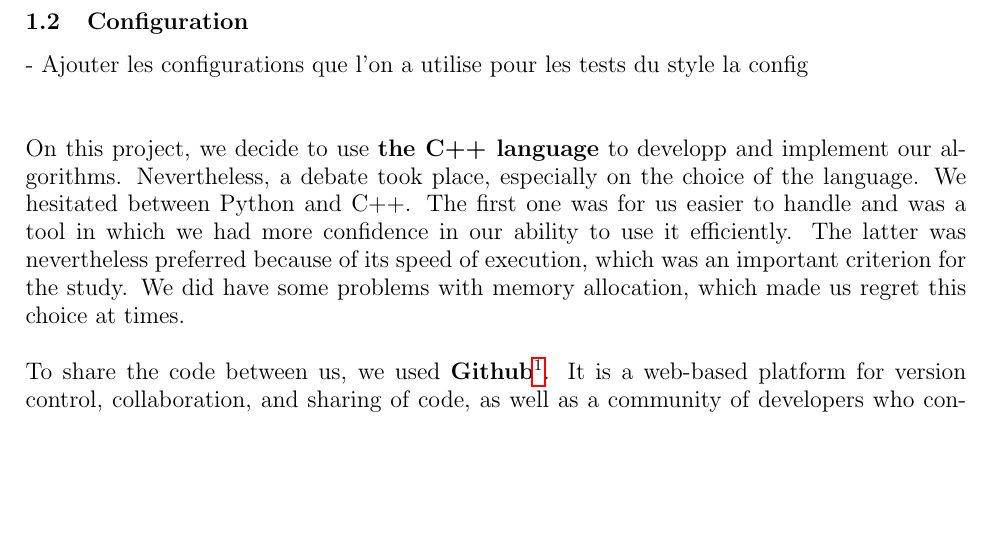
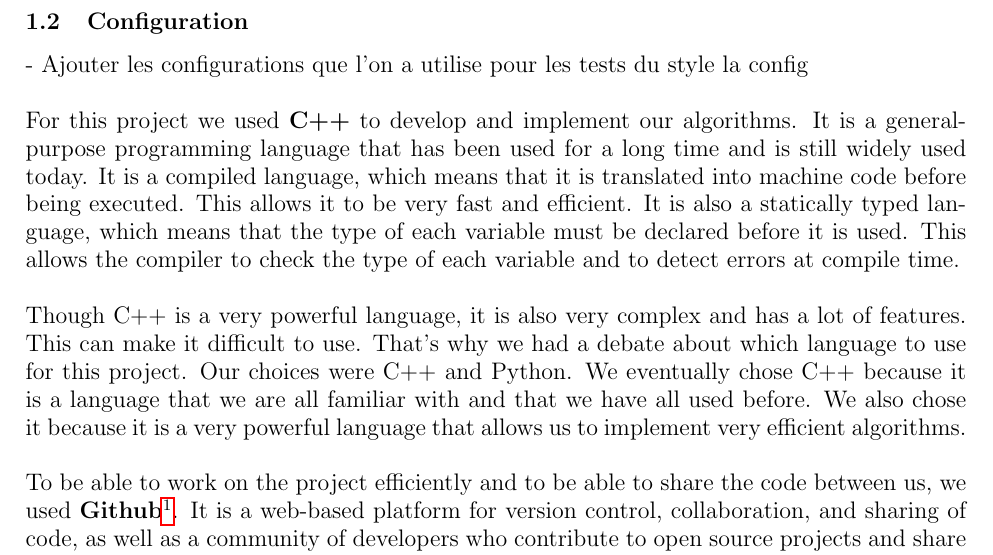
Before and after one commit to sehnryr/Final-Graph-Project-ISEN-CIR3, a LaTeX document (report/report.tex, which reads report/report_sections/introduction/application_example.tex, report/report_sections/introduction/configuration.tex): part of page 4 of 17, cut so that both start at the same text, the shorter picture padded with empty space. Compiled offline with pdfLaTeX.

Commit message:
refactor introduction between files for each subsection

```diff
--- a/report/report_sections/introduction.tex
+++ b/report/report_sections/introduction/application_example.tex
@@ -77,13 +1,3 @@ objects are connected by weighted edges. Here are a few examples of such situati
-\subsection{Configuration}
-
--  Ajouter les configurations que l'on a utilise pour les tests du style la config\\ \\
-
-On this project, we decide to use \textbf{the C++ language} to developp and implement our algorithms. Nevertheless, a debate took place, especially on the choice of the language. We hesitated between Python and C++. The first one was for us easier to handle and was a tool in which we had more confidence in our ability to use it efficiently. The latter was nevertheless preferred because of its speed of execution, which was an important criterion for the study. We did have some problems with memory allocation, which made us regret this choice at times.  \\ \\
-To share the code between us, we used \textbf{Github}\footnotemark \footnotetext{\url{https://github.com/sehnryr/Final-Graph-Project-ISEN-CIR3}}. It is a web-based platform for version control, collaboration, and sharing of code, as well as a community of developers who contribute to open source projects and share their knowledge. It was a tool that was difficult for some to get used to quickly, especially on the configuration of the project at home, but which brought us a significant gain in efficiency once we had understood how to use it. To share information and communicate between us, we used \textbf{Discord}.
-
-
-
-% ----- Applications -----
 
 \subsection{Example of real-life situations}
 
--- /dev/null
+++ b/report/report_sections/introduction/configuration.tex
@@ -0,0 +1,25 @@
+\subsection{Configuration}
+
+-  Ajouter les configurations que l'on a utilise pour les tests du style la config \newline
+
+For this project we used \textbf{C++} to develop and implement our algorithms.
+It is a general-purpose programming language that has been used for a long time
+and is still widely used today. It is a compiled language, which means that it
+is translated into machine code before being executed. This allows it to be very
+fast and efficient. It is also a statically typed language, which means that the
+type of each variable must be declared before it is used. This allows the compiler
+to check the type of each variable and to detect errors at compile time. \newline
+
+Though C++ is a very powerful language, it is also very complex and has a lot of
+features. This can make it difficult to use. That's why we had a debate about
+which language to use for this project. Our choices were C++ and Python. We
+eventually chose C++ because it is a language that we are all familiar with and
+that we have all used before. We also chose it because it is a very powerful
+language that allows us to implement very efficient algorithms. \newline
+
+To be able to work on the project efficiently and to be able to share the code
+between us, we used \textbf{Github}\footnotemark
+\footnotetext{\url{https://github.com/sehnryr/Final-Graph-Project-ISEN-CIR3}}.
+It is a web-based platform for version control, collaboration, and sharing of
+code, as well as a community of developers who contribute to open source projects
+and share their knowledge. It was a tool that was difficult for some to get used
```
Also changed, not shown: report/report.tex (+1 -1 lines), report/report_sections/introduction/introduction.tex (added, +13 -0 lines), report/report_sections/introduction/presentation.tex (added, +69 -0 lines), report/report.pdf, report/report_sections/introduction/application_example.tex (78 more changed lines), report/report_sections/introduction/configuration.tex (3 more changed lines).
